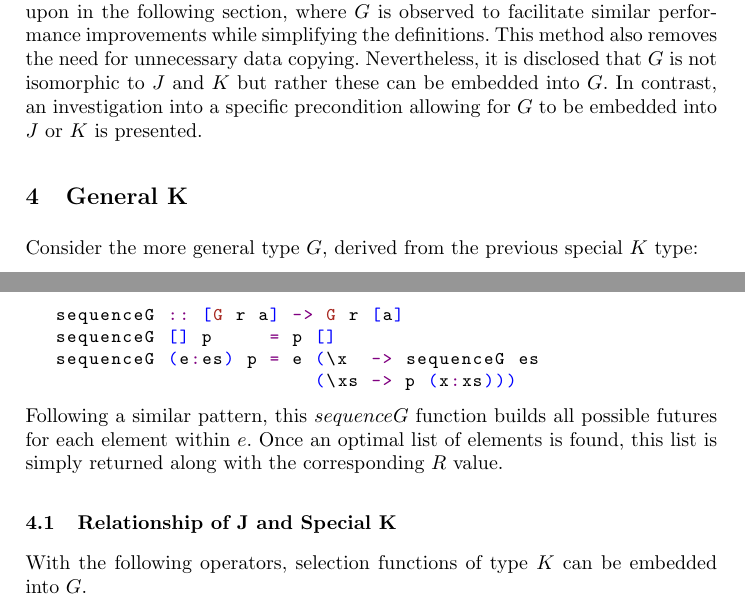
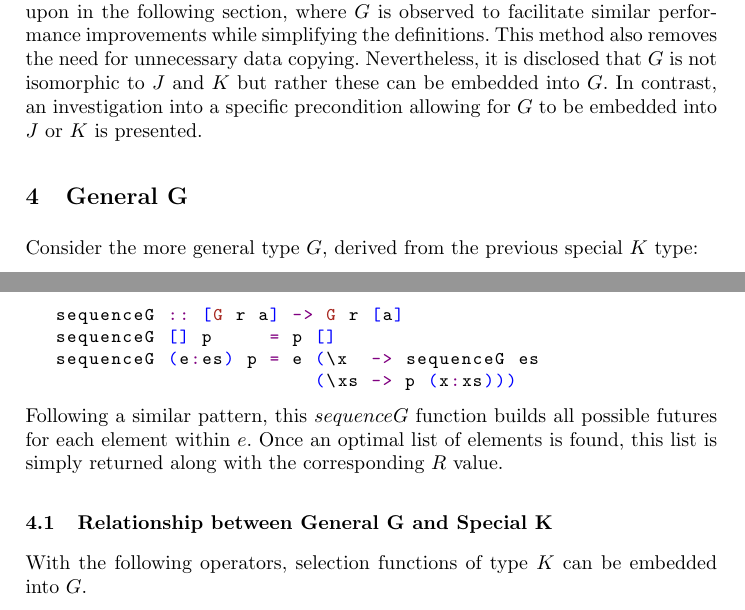
Before and after one commit to IncredibleHannes/SelectionMonad, a LaTeX paper (PerformanceOptimisations/Generalised Selection Monad/LatexOutput/GeneralisedSelectionMonad.tex): two parts of pages 9 and 10 of 20, joined at a grey line, cut so that both start at the same text. Compiled offline with pdfLaTeX.

Commit message:
last changes

```diff
--- a/PerformanceOptimisations/Generalised Selection Monad/LatexOutput/GeneralisedSelectionMonad.tex
+++ b/PerformanceOptimisations/Generalised Selection Monad/LatexOutput/GeneralisedSelectionMonad.tex
@@ -641,7 +641,7 @@ not isomorphic to \(J\) and \(K\) but rather these can be embedded into
 \(G\). In contrast, an investigation into a specific precondition
 allowing for \(G\) to be embedded into \(J\) or \(K\) is presented.
 
-\section{General K}\label{general-k}
+\section{General G}\label{general-g}
 
 Consider the more general type \(G\), derived from the previous special
 \(K\) type:
@@ -682,8 +682,8 @@ possible futures for each element within \(e\). Once an optimal list of
 elements is found, this list is simply returned along with the
 corresponding \(R\) value.
 
-\subsection{Relationship of J and Special
-K}\label{relationship-of-j-and-special-k}
+\subsection{Relationship between General G and Special
+K}\label{relationship-between-general-g-and-special-k}
 
 With the following operators, selection functions of type \(K\) can be
 embedded into \(G\).
```
Also changed, not shown: PerformanceOptimisations/Generalised Selection Monad/LatexOutput/thu3.dat (+5 -5 lines), PerformanceOptimisations/Generalised Selection Monad/LatexOutput/GeneralisedSelectionMonad.pdf, PerformanceOptimisations/Generalised Selection Monad/LatexOutput/GeneralisedSelectionMonad.tex (11 more changed lines), 2 other files.
